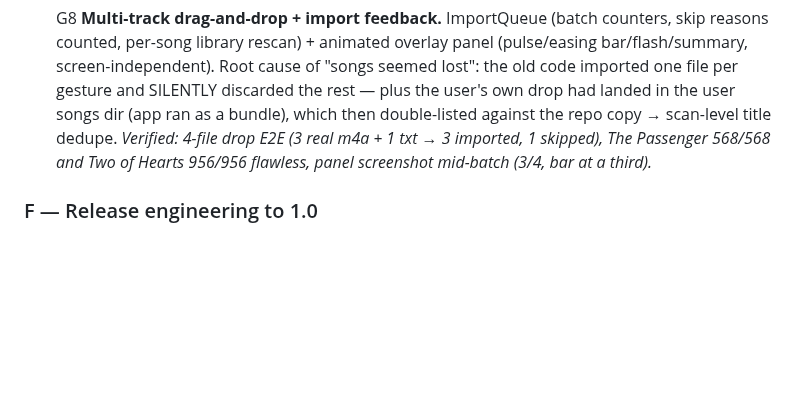
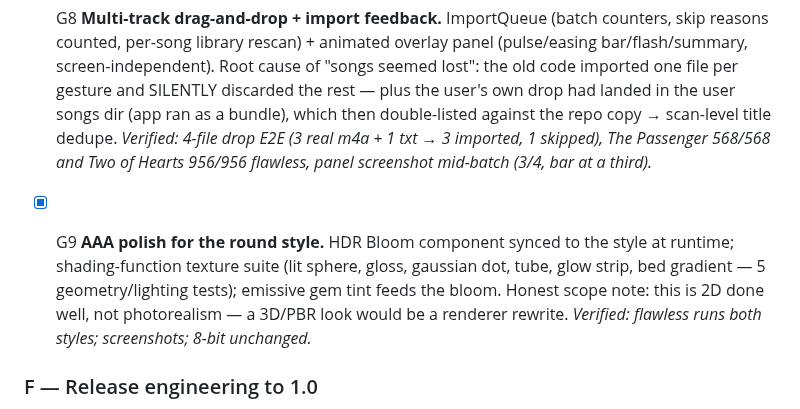
Before and after one commit to pepperonas/beatbyte, a Markdown page: docs/ROADMAP.md, the part around the change. Rendered like a GitHub page; blank space fills up the shorter version.

```diff
--- a/docs/ROADMAP.md
+++ b/docs/ROADMAP.md
@@ -175,6 +175,8 @@ chart format v1 can be frozen as a promise.
 
 - [x] G8 **Multi-track drag-and-drop + import feedback.** ImportQueue (batch counters, skip reasons counted, per-song library rescan) + animated overlay panel (pulse/easing bar/flash/summary, screen-independent). Root cause of "songs seemed lost": the old code imported one file per gesture and SILENTLY discarded the rest — plus the user's own drop had landed in the user songs dir (app ran as a bundle), which then double-listed against the repo copy → scan-level title dedupe. *Verified: 4-file drop E2E (3 real m4a + 1 txt → 3 imported, 1 skipped), The Passenger 568/568 and Two of Hearts 956/956 flawless, panel screenshot mid-batch (3/4, bar at a third).*
 
+- [x] G9 **AAA polish for the round style.** HDR Bloom component synced to the style at runtime; shading-function texture suite (lit sphere, gloss, gaussian dot, tube, glow strip, bed gradient — 5 geometry/lighting tests); emissive gem tint feeds the bloom. Honest scope note: this is 2D done well, not photorealism — a 3D/PBR look would be a renderer rewrite. *Verified: flawless runs both styles; screenshots; 8-bit unchanged.*
+
 ### F — Release engineering to 1.0
 
 - [x] F0 **v0.9.0 — content, accessibility, editor v2.** Amendment (2026-08-24): every unblocked B/C/D/E task landed while the A tasks wait on human playtesting — that body of work (second song, song-selector harness, import guide + scan fix, format truth, forward-compat pins, Linux/Windows CI smokes, Stage Motion, colorblind lane shapes, HOPO visibility, editor move/bulk/audition, harness integrity) ships now instead of idling behind A2. *SHIPPED 2026-08-24: all 7 assets auto-attached via the recursive glob; aarch64 tarball smoke + flawless artifact autopilot from neutral CWD + DMG .app smoke; two release-run attempts (spurious hdiutil ENOSPC → retry mitigation).*
```
Also changed, not shown: CHANGELOG.md (+11 -0 lines), README.md (+8 -0 lines), docs/media/beatbyte-round-style.png (added), 5 other files.
